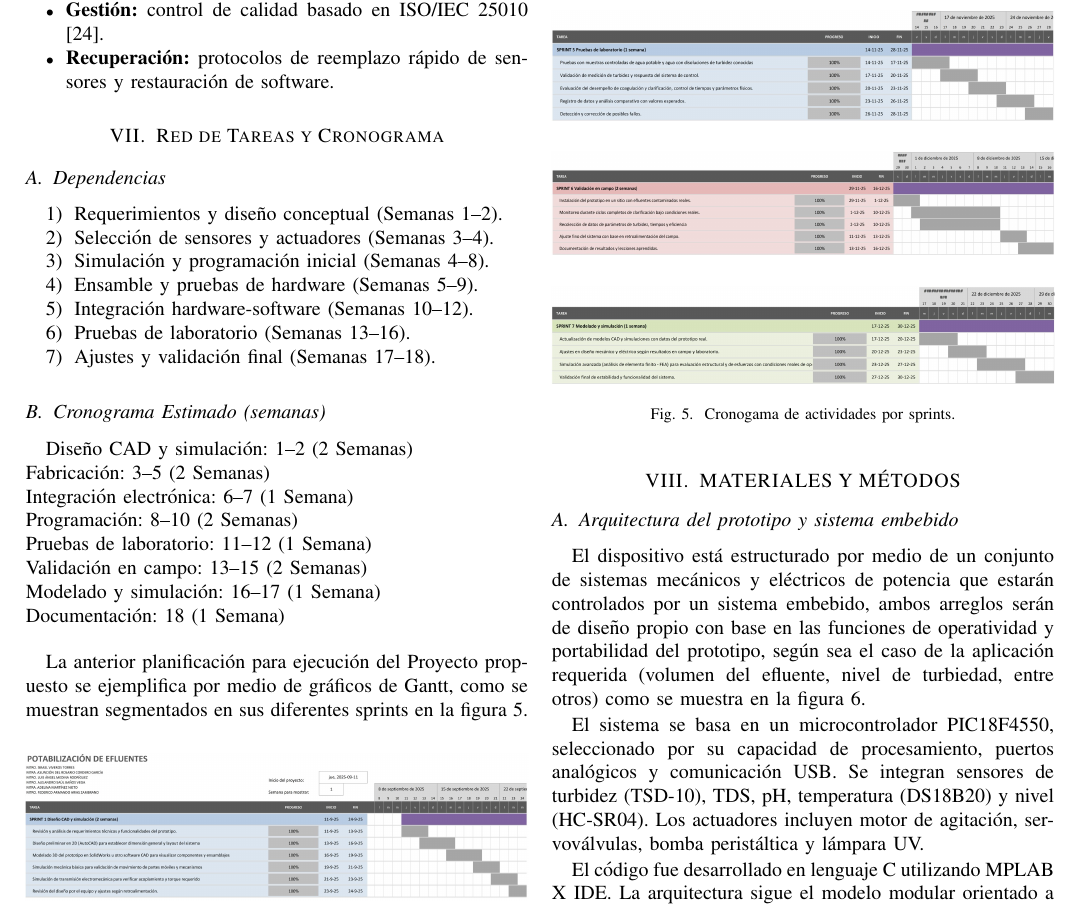
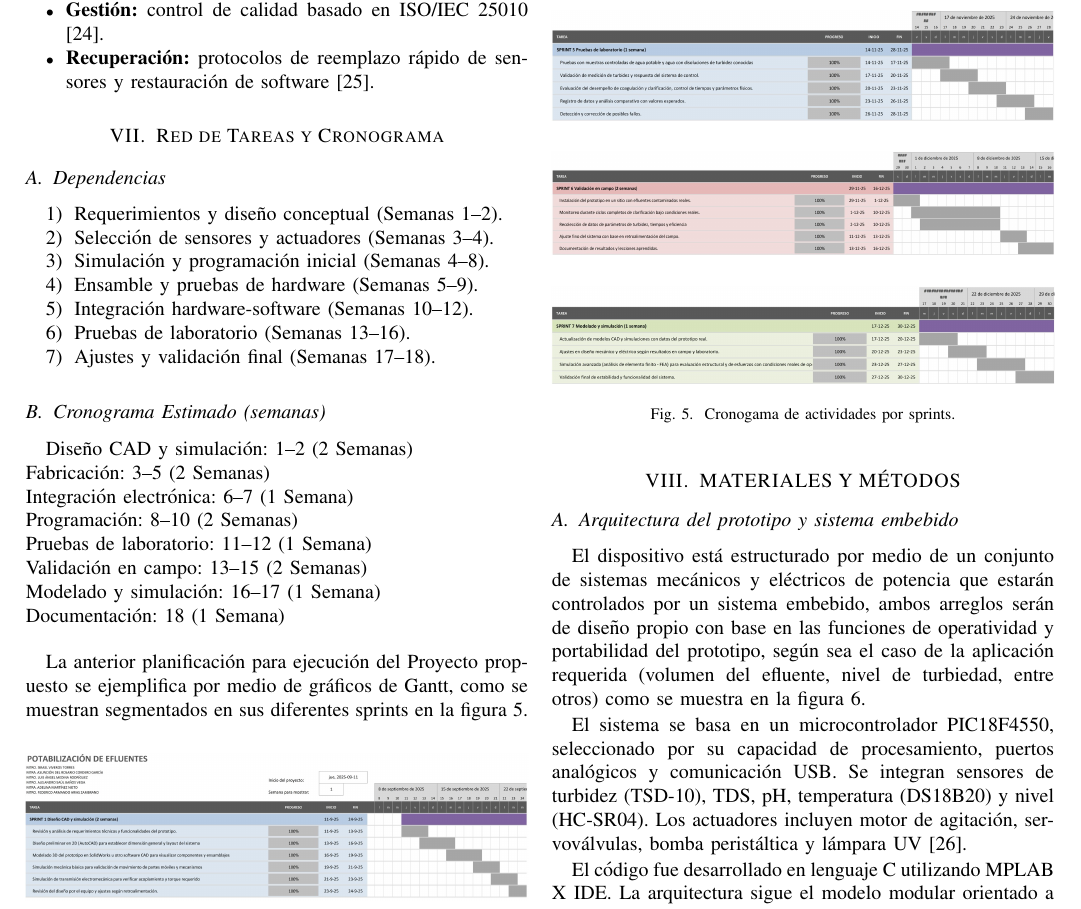
Before and after one commit to AlejandroSaul/UNISUR_POTABILIZACION_EFLUENTES, a LaTeX paper (Articulo/Conference-LaTeX/conference_101719.tex): part of page 4 of 13, cut so that both start at the same text. Compiled offline with pdfLaTeX; a missing font is replaced by an installed copy or a similar font; a LaTeX package or settings file that is missing is left out.

Commit message:
Actualizo artículo

```diff
--- a/Articulo/Conference-LaTeX/conference_101719.tex
+++ b/Articulo/Conference-LaTeX/conference_101719.tex
@@ -247,7 +247,7 @@
 		\item \textbf{Responsable:} equipo de ingeniería.
 		\item \textbf{Seguimiento:} bitácora digital de fallas.
 		\item \textbf{Gestión:} control de calidad basado en ISO/IEC 25010 \cite{b24}.
-		\item \textbf{Recuperación:} protocolos de reemplazo rápido de sensores y restauración de software.
+		\item \textbf{Recuperación:} protocolos de reemplazo rápido de sensores y restauración de software\cite{b25}.
 	\end{itemize}
 
 	\section{Red de Tareas y Cronograma}
@@ -336,7 +336,7 @@ Diseño CAD y simulación: 1--2 (2 Semanas)\\
 
 	El dispositivo está estructurado por medio de un conjunto de sistemas mecánicos y eléctricos de potencia que estarán controlados por un sistema embebido, ambos arreglos serán de diseño propio con base en las funciones de operatividad y portabilidad del prototipo, según sea el caso de la aplicación requerida (volumen del efluente, nivel de turbiedad, entre otros) como se muestra en la figura \ref{fig:6}.
 
-	El sistema se basa en un microcontrolador PIC18F4550, seleccionado por su capacidad de procesamiento, puertos analógicos y comunicación USB. Se integran sensores de turbidez (TSD-10), TDS, pH, temperatura (DS18B20) y nivel (HC-SR04). Los actuadores incluyen motor de agitación, servoválvulas, bomba peristáltica y lámpara UV.
+	El sistema se basa en un microcontrolador PIC18F4550, seleccionado por su capacidad de procesamiento, puertos analógicos y comunicación USB. Se integran sensores de turbidez (TSD-10), TDS, pH, temperatura (DS18B20) y nivel (HC-SR04). Los actuadores incluyen motor de agitación, servoválvulas, bomba peristáltica y lámpara UV\cite{b26}.
 
 	El código fue desarrollado en lenguaje C utilizando MPLAB X IDE. La arquitectura sigue el modelo modular orientado a eventos, con capas de abstracción para sensores, actuadores, lógica de control y comunicación. Se implementaron rutinas de filtrado digital, calibración automática y detección de fallos.
 
```
Also changed, not shown: Articulo/Conference-LaTeX/conference_101719.tex (6 more changed lines), 4 other files.
